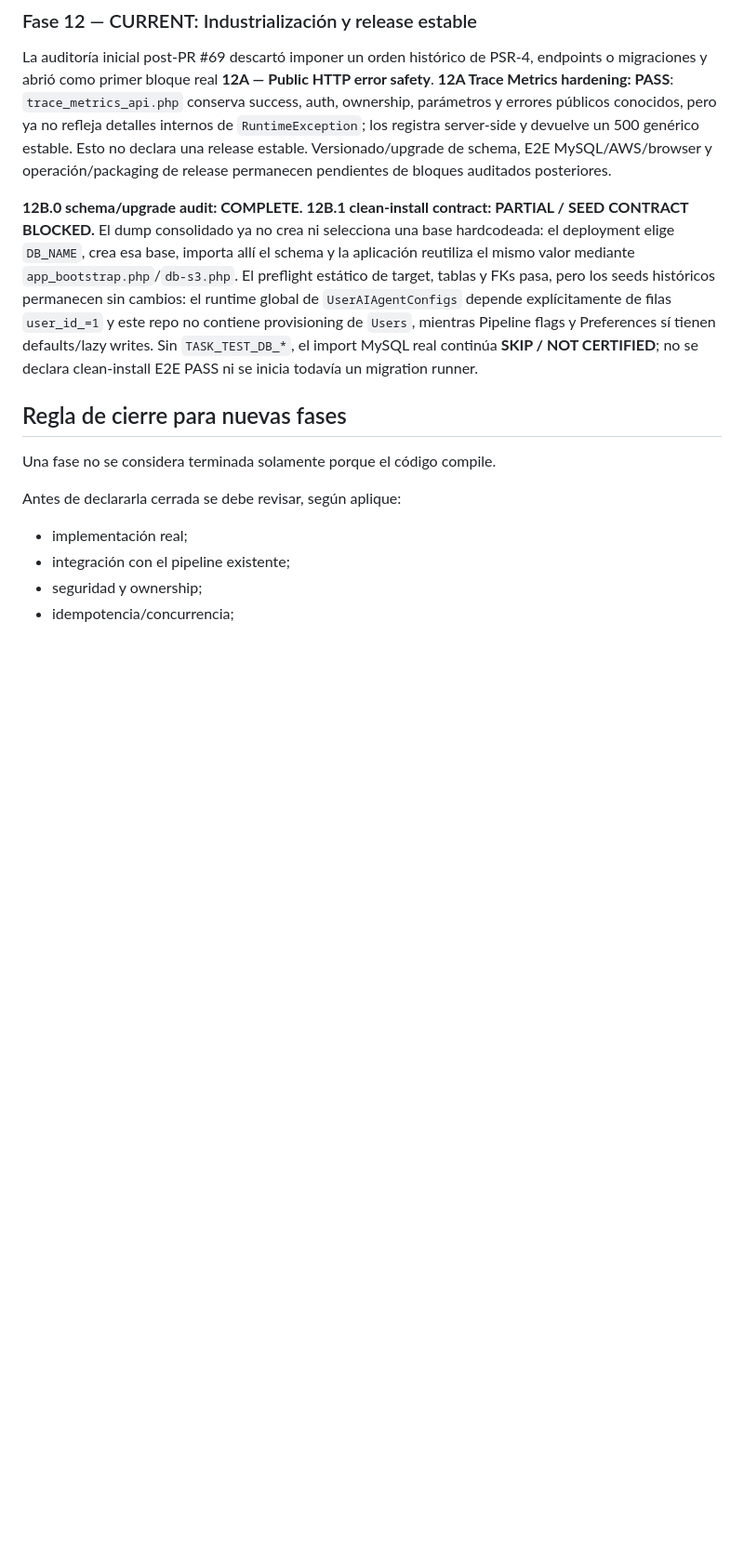
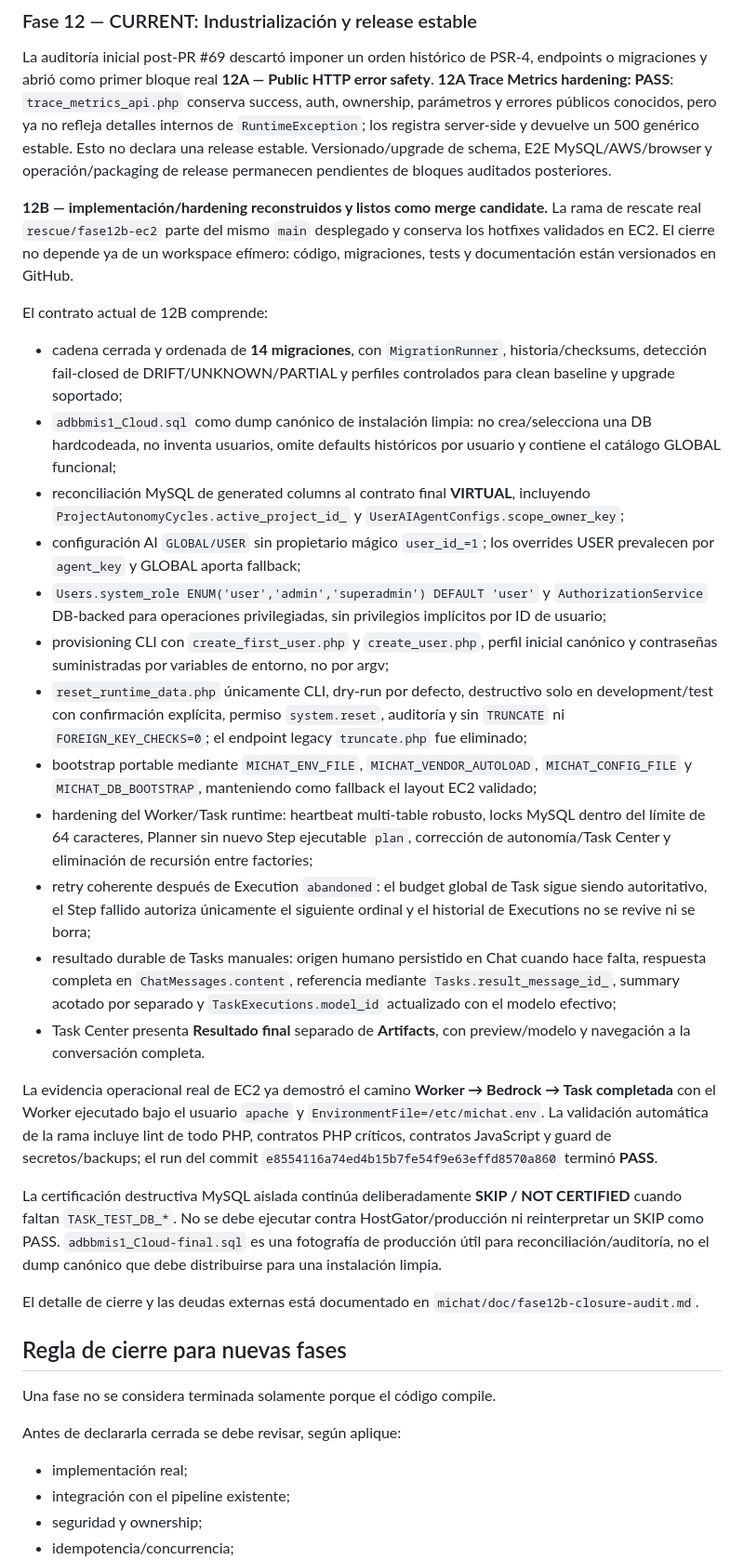
Before and after one commit to jimmybackend/michat, a Markdown page: michat/doc/estado-actual.md, the part around one of its changes. Shown at 93% size. Drawn GitHub-style; blank space fills up the shorter version.

Commit message:
docs: reconcile current state with Fase 12B merge candidate

```diff
--- a/michat/doc/estado-actual.md
+++ b/michat/doc/estado-actual.md
@@ -294,7 +294,28 @@ Partirá de Planner, Model Steps, Tool Steps, Worker, memoria/RAG, HITL, límite
 
 La auditoría inicial post-PR #69 descartó imponer un orden histórico de PSR-4, endpoints o migraciones y abrió como primer bloque real **12A — Public HTTP error safety**. **12A Trace Metrics hardening: PASS**: `trace_metrics_api.php` conserva success, auth, ownership, parámetros y errores públicos conocidos, pero ya no refleja detalles internos de `RuntimeException`; los registra server-side y devuelve un 500 genérico estable. Esto no declara una release estable. Versionado/upgrade de schema, E2E MySQL/AWS/browser y operación/packaging de release permanecen pendientes de bloques auditados posteriores.
 
-**12B.0 schema/upgrade audit: COMPLETE. 12B.1 clean-install contract: PARTIAL / SEED CONTRACT BLOCKED.** El dump consolidado ya no crea ni selecciona una base hardcodeada: el deployment elige `DB_NAME`, crea esa base, importa allí el schema y la aplicación reutiliza el mismo valor mediante `app_bootstrap.php`/`db-s3.php`. El preflight estático de target, tablas y FKs pasa, pero los seeds históricos permanecen sin cambios: el runtime global de `UserAIAgentConfigs` depende explícitamente de filas `user_id_=1` y este repo no contiene provisioning de `Users`, mientras Pipeline flags y Preferences sí tienen defaults/lazy writes. Sin `TASK_TEST_DB_*`, el import MySQL real continúa **SKIP / NOT CERTIFIED**; no se declara clean-install E2E PASS ni se inicia todavía un migration runner.
+**12B — implementación/hardening reconstruidos y listos como merge candidate.** La rama de rescate real `rescue/fase12b-ec2` parte del mismo `main` desplegado y conserva los hotfixes validados en EC2. El cierre no depende ya de un workspace efímero: código, migraciones, tests y documentación están versionados en GitHub.
+
+El contrato actual de 12B comprende:
+
+- cadena cerrada y ordenada de **14 migraciones**, con `MigrationRunner`, historia/checksums, detección fail-closed de DRIFT/UNKNOWN/PARTIAL y perfiles controlados para clean baseline y upgrade soportado;
+- `adbbmis1_Cloud.sql` como dump canónico de instalación limpia: no crea/selecciona una DB hardcodeada, no inventa usuarios, omite defaults históricos por usuario y contiene el catálogo GLOBAL funcional;
+- reconciliación MySQL de generated columns al contrato final **VIRTUAL**, incluyendo `ProjectAutonomyCycles.active_project_id_` y `UserAIAgentConfigs.scope_owner_key`;
+- configuración AI `GLOBAL/USER` sin propietario mágico `user_id_=1`; los overrides USER prevalecen por `agent_key` y GLOBAL aporta fallback;
+- `Users.system_role ENUM('user','admin','superadmin') DEFAULT 'user'` y `AuthorizationService` DB-backed para operaciones privilegiadas, sin privilegios implícitos por ID de usuario;
+- provisioning CLI con `create_first_user.php` y `create_user.php`, perfil inicial canónico y contraseñas suministradas por variables de entorno, no por argv;
+- `reset_runtime_data.php` únicamente CLI, dry-run por defecto, destructivo solo en development/test con confirmación explícita, permiso `system.reset`, auditoría y sin `TRUNCATE` ni `FOREIGN_KEY_CHECKS=0`; el endpoint legacy `truncate.php` fue eliminado;
+- bootstrap portable mediante `MICHAT_ENV_FILE`, `MICHAT_VENDOR_AUTOLOAD`, `MICHAT_CONFIG_FILE` y `MICHAT_DB_BOOTSTRAP`, manteniendo como fallback el layout EC2 validado;
+- hardening del Worker/Task runtime: heartbeat multi-table robusto, locks MySQL dentro del límite de 64 caracteres, Planner sin nuevo Step ejecutable `plan`, corrección de autonomía/Task Center y eliminación de recursión entre factories;
+- retry coherente después de Execution `abandoned`: el budget global de Task sigue siendo autoritativo, el Step fallido autoriza únicamente el siguiente ordinal y el historial de Executions no se revive ni se borra;
+- resultado durable de Tasks manuales: origen humano persistido en Chat cuando hace falta, respuesta completa en `ChatMessages.content`, referencia mediante `Tasks.result_message_id_`, summary acotado por separado y `TaskExecutions.model_id` actualizado con el modelo efectivo;
+- Task Center presenta **Resultado final** separado de **Artifacts**, con preview/modelo y navegación a la conversación completa.
+
+La evidencia operacional real de EC2 ya demostró el camino **Worker → Bedrock → Task completada** con el Worker ejecutado bajo el usuario `apache` y `EnvironmentFile=/etc/michat.env`. La validación automática de la rama incluye lint de todo PHP, contratos PHP críticos, contratos JavaScript y guard de secretos/backups; el run del commit `e8554116a74ed4b15b7fe54f9e63effd8570a860` terminó **PASS**.
+
+La certificación destructiva MySQL aislada continúa deliberadamente **SKIP / NOT CERTIFIED** cuando faltan `TASK_TEST_DB_*`. No se debe ejecutar contra HostGator/producción ni reinterpretar un SKIP como PASS. `adbbmis1_Cloud-final.sql` es una fotografía de producción útil para reconciliación/auditoría, no el dump canónico que debe distribuirse para una instalación limpia.
+
+El detalle de cierre y las deudas externas está documentado en `michat/doc/fase12b-closure-audit.md`.
 
 ## Regla de cierre para nuevas fases
 
```
Also changed, not shown: other parts of michat/doc/estado-actual.md (+1 -1 lines).
